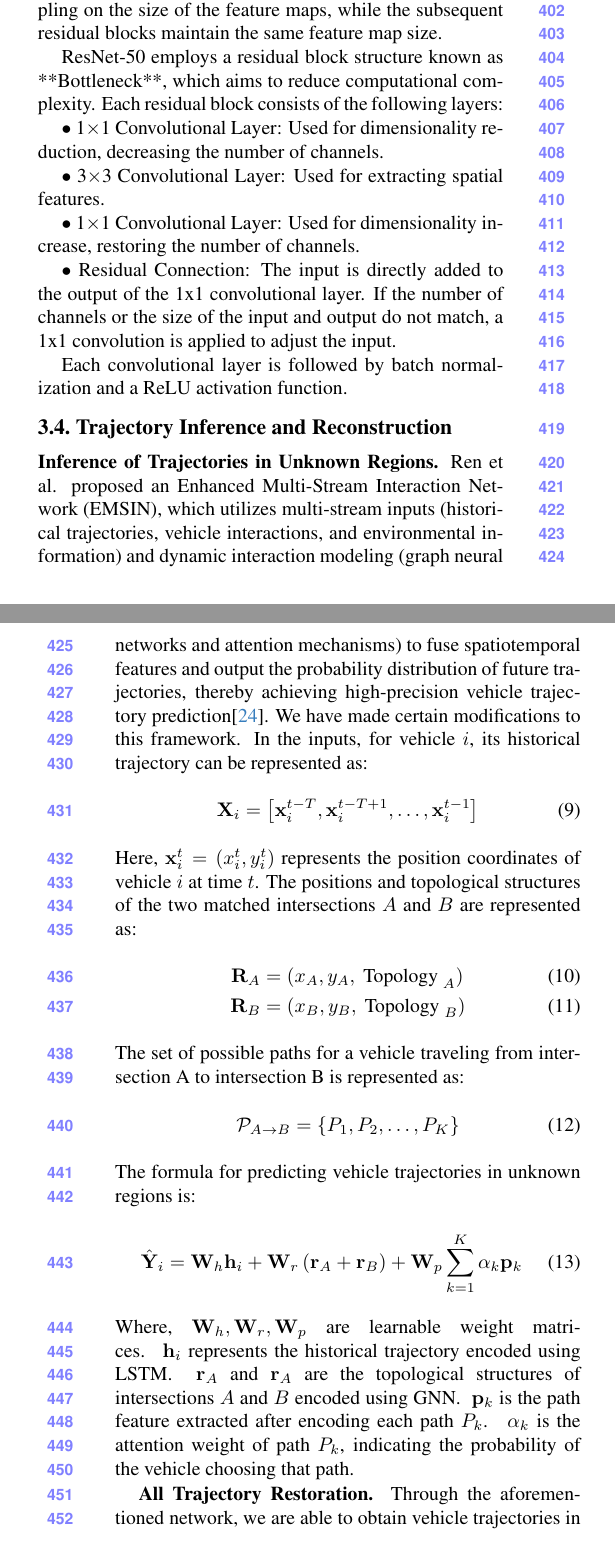
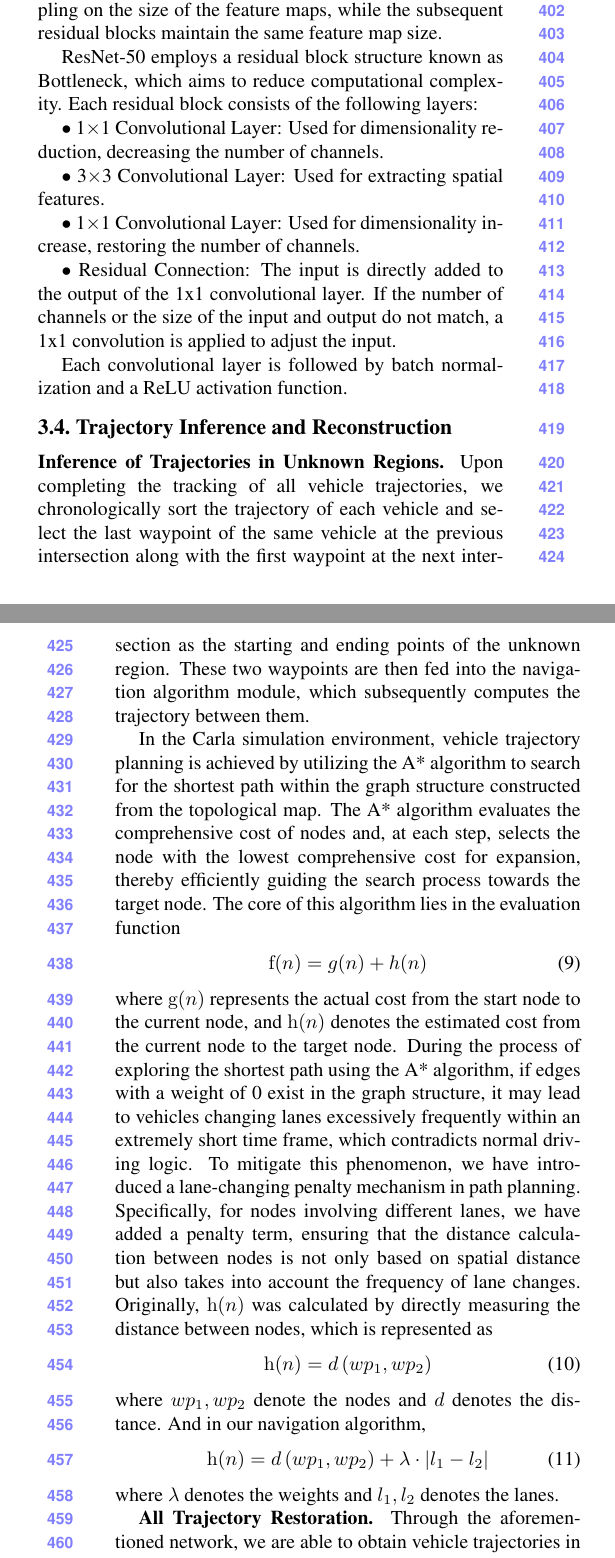
Before and after one commit to OpenHUTB/traffic_twin, a LaTeX paper (waypoint_control/ICCV/main.tex, which reads waypoint_control/ICCV/sec/3_finalcopy.tex): two parts of the columns of pages 5 and 6 of 10, joined at a grey line, cut so that both start at the same text. Compiled offline with pdfLaTeX.

Commit message:
论文3.4内容修改

```diff
--- a/waypoint_control/ICCV/sec/3_finalcopy.tex
+++ b/waypoint_control/ICCV/sec/3_finalcopy.tex
@@ -146,7 +146,7 @@ The number of residual blocks and the size of feature maps for each stage are sh
 
 The first residual block in each stage performs downsampling on the size of the feature maps, while the subsequent residual blocks maintain the same feature map size.
 
-ResNet-50 employs a residual block structure known as **Bottleneck**, which aims to reduce computational complexity.
+ResNet-50 employs a residual block structure known as Bottleneck, which aims to reduce computational complexity.
 Each residual block consists of the following layers:
 
 $\bullet$ 1$\times$1 Convolutional Layer: Used for dimensionality reduction, decreasing the number of channels.
@@ -163,31 +163,29 @@ Each convolutional layer is followed by batch normalization and a ReLU activatio
 \subsection{Trajectory Inference and Reconstruction}
 
 \textbf{Inference of Trajectories in Unknown Regions.}
-Ren et al. proposed an Enhanced Multi-Stream Interaction Network (EMSIN), which utilizes multi-stream inputs (historical trajectories, vehicle interactions, and environmental information) and dynamic interaction modeling (graph neural networks and attention mechanisms) to fuse spatiotemporal features and output the probability distribution of future trajectories, thereby achieving high-precision vehicle trajectory prediction\cite{Alpher24d}.
-We have made certain modifications to this framework.
-In the inputs, for vehicle $i$, its historical trajectory can be represented as:
+Upon completing the tracking of all vehicle trajectories, we chronologically sort the trajectory of each vehicle and select the last waypoint of the same vehicle at the previous intersection along with the first waypoint at the next intersection as the starting and ending points of the unknown region.
+These two waypoints are then fed into the navigation algorithm module, which subsequently computes the trajectory between them.
+
+In the Carla simulation environment, vehicle trajectory planning is achieved by utilizing the A* algorithm to search for the shortest path within the graph structure constructed from the topological map.
+The A* algorithm evaluates the comprehensive cost of nodes and, at each step, selects the node with the lowest comprehensive cost for expansion, thereby efficiently guiding the search process towards the target node.
+The core of this algorithm lies in the evaluation function
 \begin{align}
-	\mathbf{X}_{i} & = \left[\mathbf{x}_{i}^{t-T}, \mathbf{x}_{i}^{t-T+1}, \ldots, \mathbf{x}_{i}^{t-1}\right]
+	\mathrm{f}(n) & = g(n)+h(n)
 \end{align}
-Here, $\mathbf{x}_{i}^{t}=\left(x_{i}^{t}, y_{i}^{t}\right)$ represents the position coordinates of vehicle $i$ at time $t$.
-The positions and topological structures of the two matched intersections $A$ and $B$ are represented as:
+where $\mathrm{g}(n)$ represents the actual cost from the start node to the current node, and $\mathrm{h}(n)$ denotes the estimated cost from the current node to the target node.
+During the process of exploring the shortest path using the A* algorithm, if edges with a weight of 0 exist in the graph structure, it may lead to vehicles changing lanes excessively frequently within an extremely short time frame, which contradicts normal driving logic.
+To mitigate this phenomenon, we have introduced a lane-changing penalty mechanism in path planning.
+Specifically, for nodes involving different lanes, we have added a penalty term, ensuring that the distance calculation between nodes is not only based on spatial distance but also takes into account the frequency of lane changes.
+Originally, $\mathrm{h}(n)$ was calculated by directly measuring the distance between nodes, which is represented as
 \begin{align}
-	\mathbf{R}_{A} & = \left(x_{A}, y_{A}, \text { Topology }_{A}\right) \\
-	\mathbf{R}_{B} & = \left(x_{B}, y_{B}, \text { Topology }_{B}\right)
+	\mathrm{h}(n) & = d\left(w p_{1}, w p_{2}\right)
 \end{align}
-The set of possible paths for a vehicle traveling from intersection A to intersection B is represented as:
+where $w p_{1}, w p_{2}$ denote the nodes and $d$ denotes the distance.
+And in our navigation algorithm,
 \begin{align}
-	\mathcal{P}_{A \rightarrow B} & = \left\{P_{1}, P_{2}, \ldots, P_{K}\right\}
+	\mathrm{h}(n) & = d\left(w p_{1}, w p_{2}\right)+\lambda \cdot\left|l_{1}-l_{2}\right|
 \end{align}
-The formula for predicting vehicle trajectories in unknown regions is:
-\begin{align}
-\hat{\mathbf{Y}}_{i} = \mathbf{W}_{h} \mathbf{h}_{i}+\mathbf{W}_{r}\left(\mathbf{r}_{A}+\mathbf{r}_{B}\right)+\mathbf{W}_{p} \sum_{k = 1}^{K} \alpha_{k} \mathbf{p}_{k}
-\end{align}
-Where, $\mathbf{W}_{h}, \mathbf{W}_{r}, \mathbf{W}_{p}$ are learnable weight matrices.
-$\mathbf{h}_{i}$ represents the historical trajectory encoded using LSTM.
-$\mathbf{r}_{A}$ and $\mathbf{r}_{A}$ are the topological structures of intersections $A$ and $B$ encoded using GNN.
-$\mathbf{p}_{k}$ is the path feature extracted after encoding each path $P_{k}$.
-$\alpha_{k}$ is the attention weight of path $P_{k}$, indicating the probability of the vehicle choosing that path.
+where $\lambda$ denotes the weights and $l_{1}, l_{2}$ denotes the lanes.
 
 
 \textbf{All Trajectory Restoration.}
```
Also changed, not shown: waypoint_control/ICCV/main.bib (+0 -11 lines), waypoint_control/ICCV/sec/4_Experiments.tex (+1 -1 lines), waypoint_control/ICCV/sec/3_finalcopy.tex (2 more changed lines).
